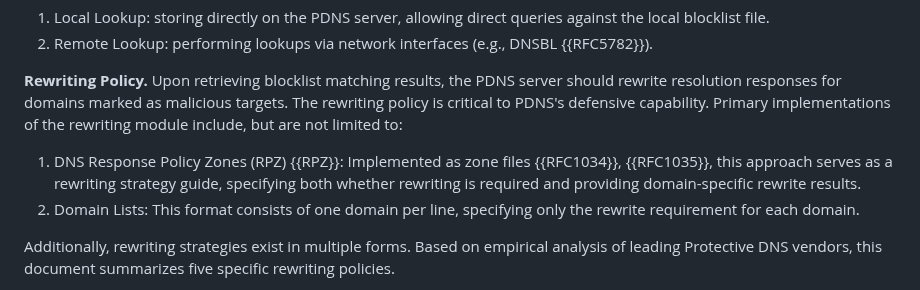
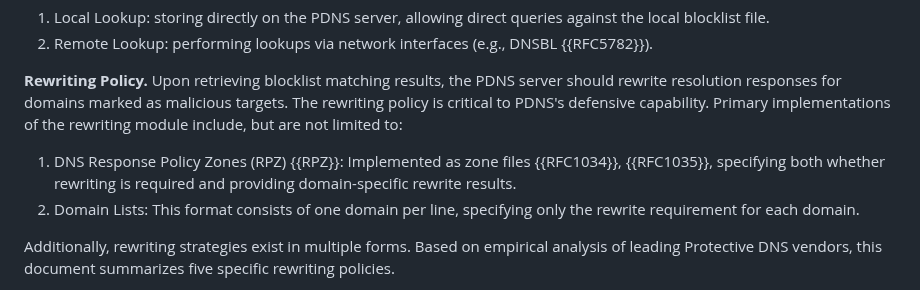
Before and after one commit to MingxuanLiu/Protective-DNS-Draft, a Markdown page: draft-liu-dnsop-protective-dns.md, the part around the change. Drawn GitHub-style.

```diff
--- a/draft-liu-dnsop-protective-dns.md
+++ b/draft-liu-dnsop-protective-dns.md
@@ -148,7 +148,7 @@ Additionally, PDNS deployments implement blocklist lookup in two primary forms:
 
 **Rewriting Policy.** Upon retrieving blocklist matching results, the PDNS server should rewrite resolution responses for domains marked as malicious targets. The rewriting policy is critical to PDNS's defensive capability. Primary implementations of the rewriting module include, but are not limited to:
 
-1. DNS Response Policy Zones (RPZ) {{RPZ}}: Implemented as zone files {{RFC1034}}, {{RFC1035}}, this approach serves as a rewriting strategy guide, specifying both whether rewriting is required and providing domain-specific rewrite results.
+1. DNS Response Policy Zones (RPZ) {{RPZ}}: Implemented as zone files {{RFC1034}}, {{RFC1035}}, specifying both whether rewriting is required and providing domain-specific rewrite results.
 2. Domain Lists: This format consists of one domain per line, specifying only the rewrite requirement for each domain.
 
 Additionally, rewriting strategies exist in multiple forms. Based on empirical analysis of leading Protective DNS vendors, this document summarizes five specific rewriting policies.
```
